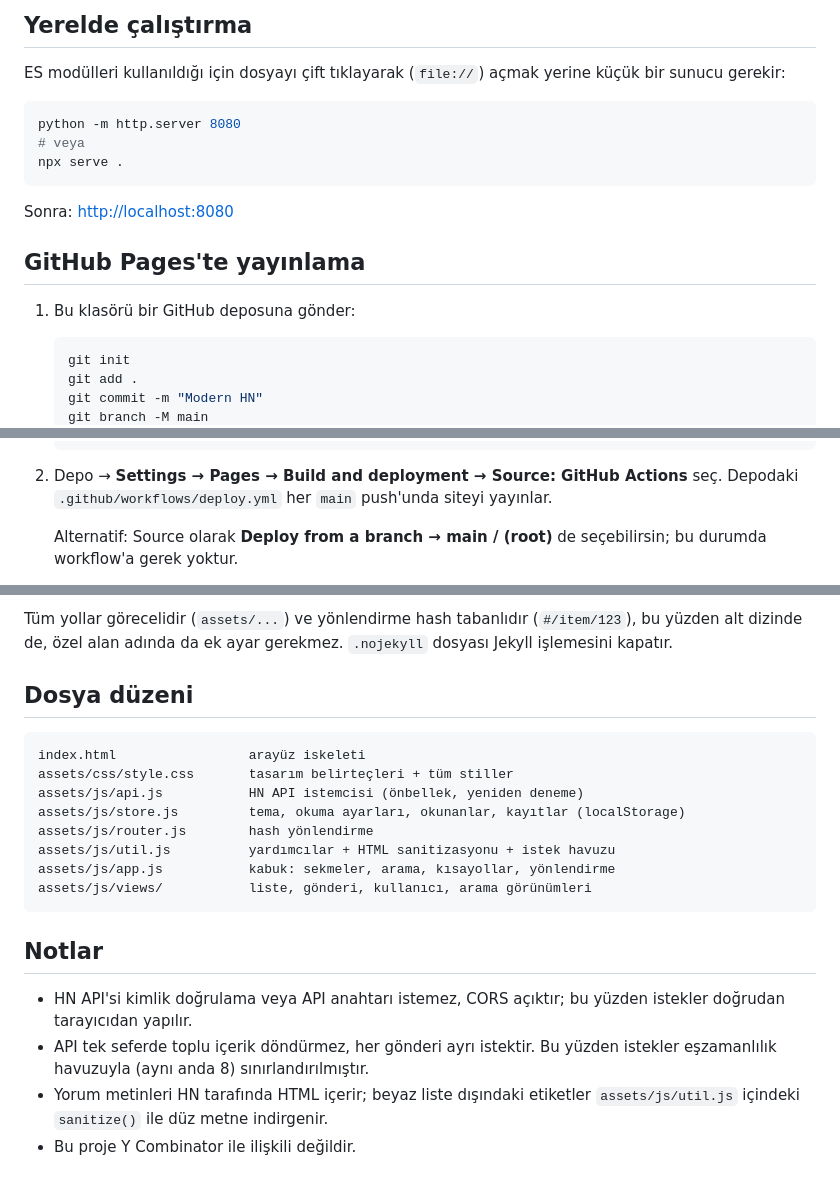
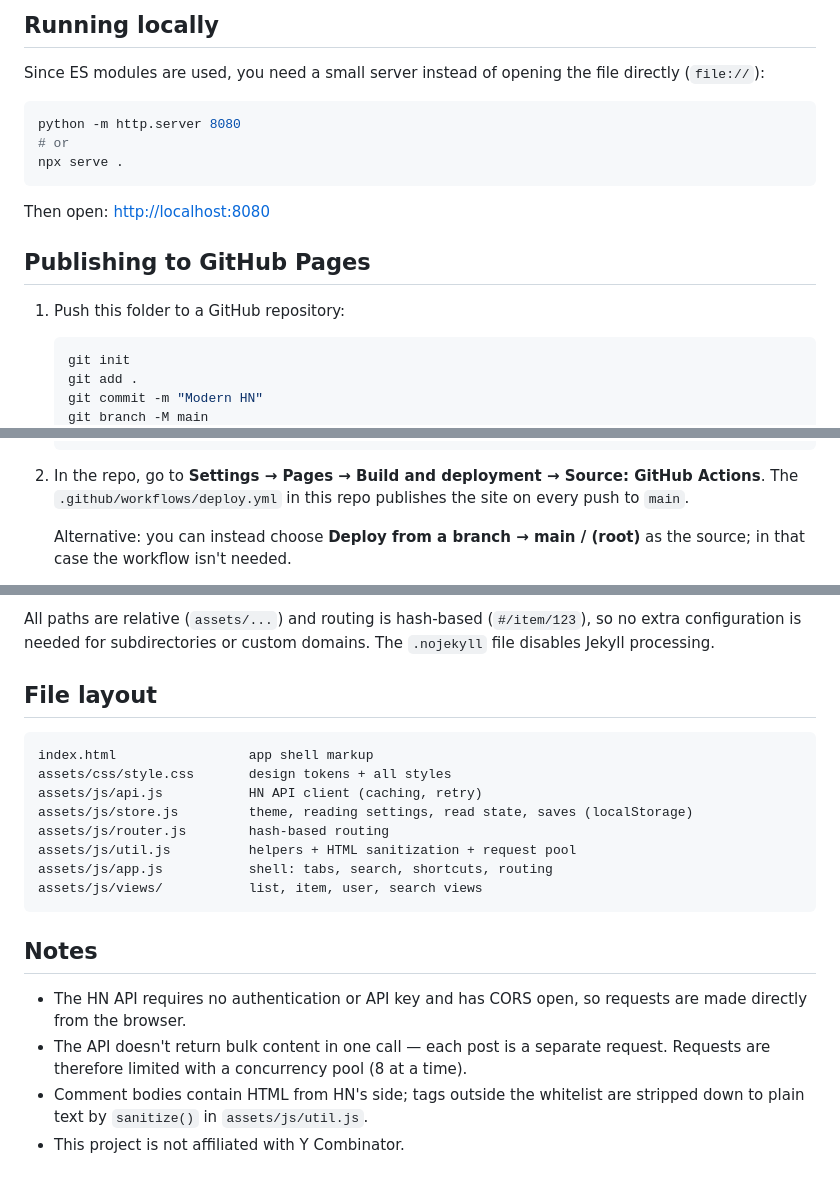
Before and after one commit to mehmetkahya0/modern-hacker-news, a Markdown page: README.md, 3 parts joined by grey strips. GitHub-like rendering.

Commit message:
translate README.md to English and update publishing instructions

````diff
--- a/README.md
+++ b/README.md
@@ -45,19 +45,19 @@
 
-## Yerelde çalıştırma
+## Running locally
 
-ES modülleri kullanıldığı için dosyayı çift tıklayarak (`file://`) açmak yerine küçük bir sunucu gerekir:
+Since ES modules are used, you need a small server instead of opening the file directly (`file://`):
 
 ```bash
 python -m http.server 8080
-# veya
+# or
 npx serve .
 ```
 
-Sonra: <http://localhost:8080>
+Then open: <http://localhost:8080>
 
-## GitHub Pages'te yayınlama
+## Publishing to GitHub Pages
 
-1. Bu klasörü bir GitHub deposuna gönder:
+1. Push this folder to a GitHub repository:
 
    ```bash
    git init
@@ -68,8 +68,8 @@ Sonra: <http://localhost:8080>
    git push -u origin main
    ```
 
-2. Depo → **Settings → Pages → Build and deployment → Source: GitHub Actions** seç.
-   Depodaki `.github/workflows/deploy.yml` her `main` push'unda siteyi yayınlar.
+2. In the repo, go to **Settings → Pages → Build and deployment → Source: GitHub Actions**.
+   The `.github/workflows/deploy.yml` in this repo publishes the site on every push to `main`.
 
-   Alternatif: Source olarak **Deploy from a branch → main / (root)** de seçebilirsin; bu durumda workflow'a gerek yoktur.
+   Alternative: you can instead choose **Deploy from a branch → main / (root)** as the source; in that case the workflow isn't needed.
 
@@ -77,22 +77,22 @@ Sonra: <http://localhost:8080>
 
-Tüm yollar görecelidir (`assets/...`) ve yönlendirme hash tabanlıdır (`#/item/123`), bu yüzden alt dizinde de, özel alan adında da ek ayar gerekmez. `.nojekyll` dosyası Jekyll işlemesini kapatır.
+All paths are relative (`assets/...`) and routing is hash-based (`#/item/123`), so no extra configuration is needed for subdirectories or custom domains. The `.nojekyll` file disables Jekyll processing.
 
-## Dosya düzeni
+## File layout
 
 ```
-index.html                 arayüz iskeleti
-assets/css/style.css       tasarım belirteçleri + tüm stiller
-assets/js/api.js           HN API istemcisi (önbellek, yeniden deneme)
-assets/js/store.js         tema, okuma ayarları, okunanlar, kayıtlar (localStorage)
-assets/js/router.js        hash yönlendirme
-assets/js/util.js          yardımcılar + HTML sanitizasyonu + istek havuzu
-assets/js/app.js           kabuk: sekmeler, arama, kısayollar, yönlendirme
-assets/js/views/           liste, gönderi, kullanıcı, arama görünümleri
+index.html                 app shell markup
+assets/css/style.css       design tokens + all styles
+assets/js/api.js           HN API client (caching, retry)
+assets/js/store.js         theme, reading settings, read state, saves (localStorage)
+assets/js/router.js        hash-based routing
+assets/js/util.js          helpers + HTML sanitization + request pool
+assets/js/app.js           shell: tabs, search, shortcuts, routing
+assets/js/views/           list, item, user, search views
 ```
 
-## Notlar
+## Notes
 
-- HN API'si kimlik doğrulama veya API anahtarı istemez, CORS açıktır; bu yüzden istekler doğrudan tarayıcıdan yapılır.
-- API tek seferde toplu içerik döndürmez, her gönderi ayrı istektir. Bu yüzden istekler eşzamanlılık havuzuyla (aynı anda 8) sınırlandırılmıştır.
-- Yorum metinleri HN tarafında HTML içerir; beyaz liste dışındaki etiketler `assets/js/util.js` içindeki `sanitize()` ile düz metne indirgenir.
-- Bu proje Y Combinator ile ilişkili değildir.
+- The HN API requires no authentication or API key and has CORS open, so requests are made directly from the browser.
+- The API doesn't return bulk content in one call — each post is a separate request. Requests are therefore limited with a concurrency pool (8 at a time).
+- Comment bodies contain HTML from HN's side; tags outside the whitelist are stripped down to plain text by `sanitize()` in `assets/js/util.js`.
+- This project is not affiliated with Y Combinator.
````
Also changed, not shown: other parts of README.md (+40 -40 lines).
